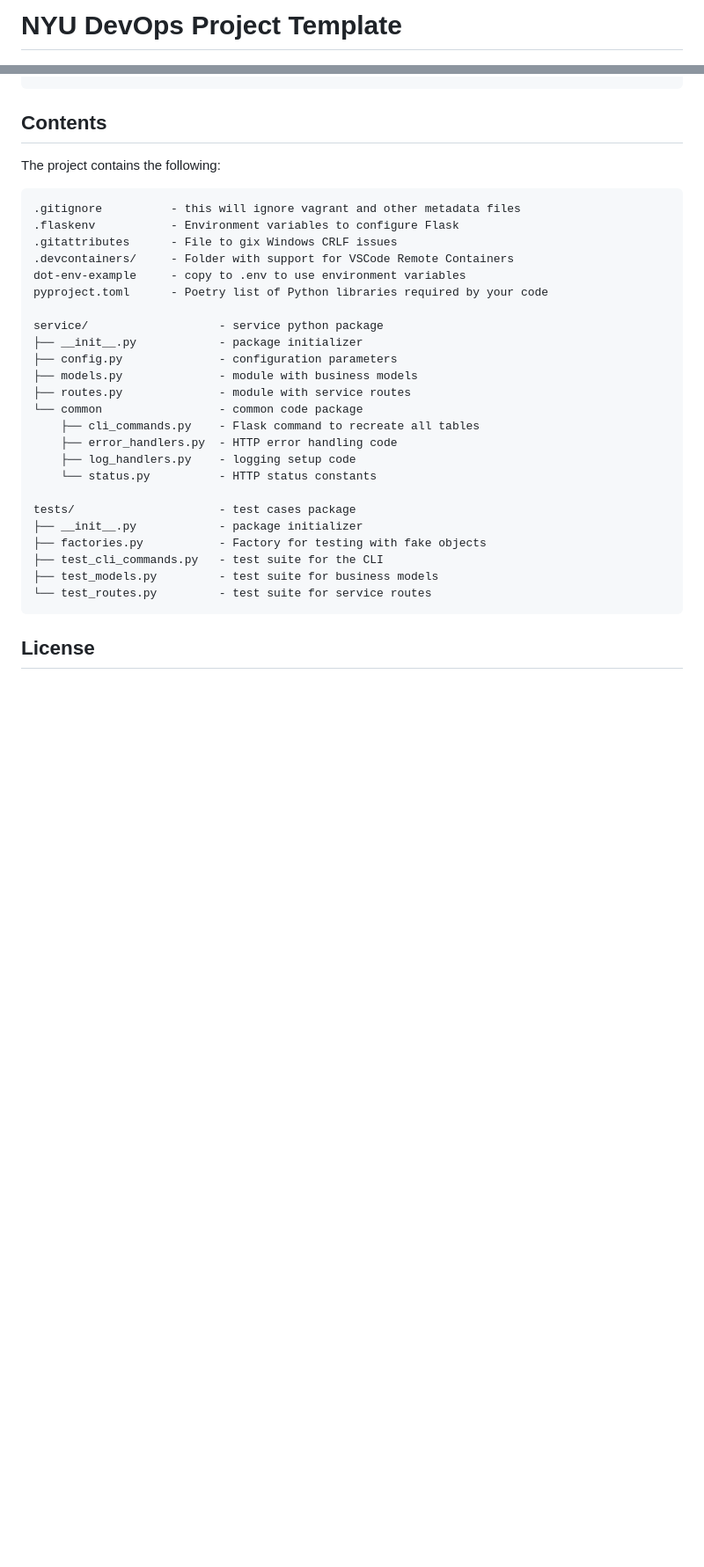
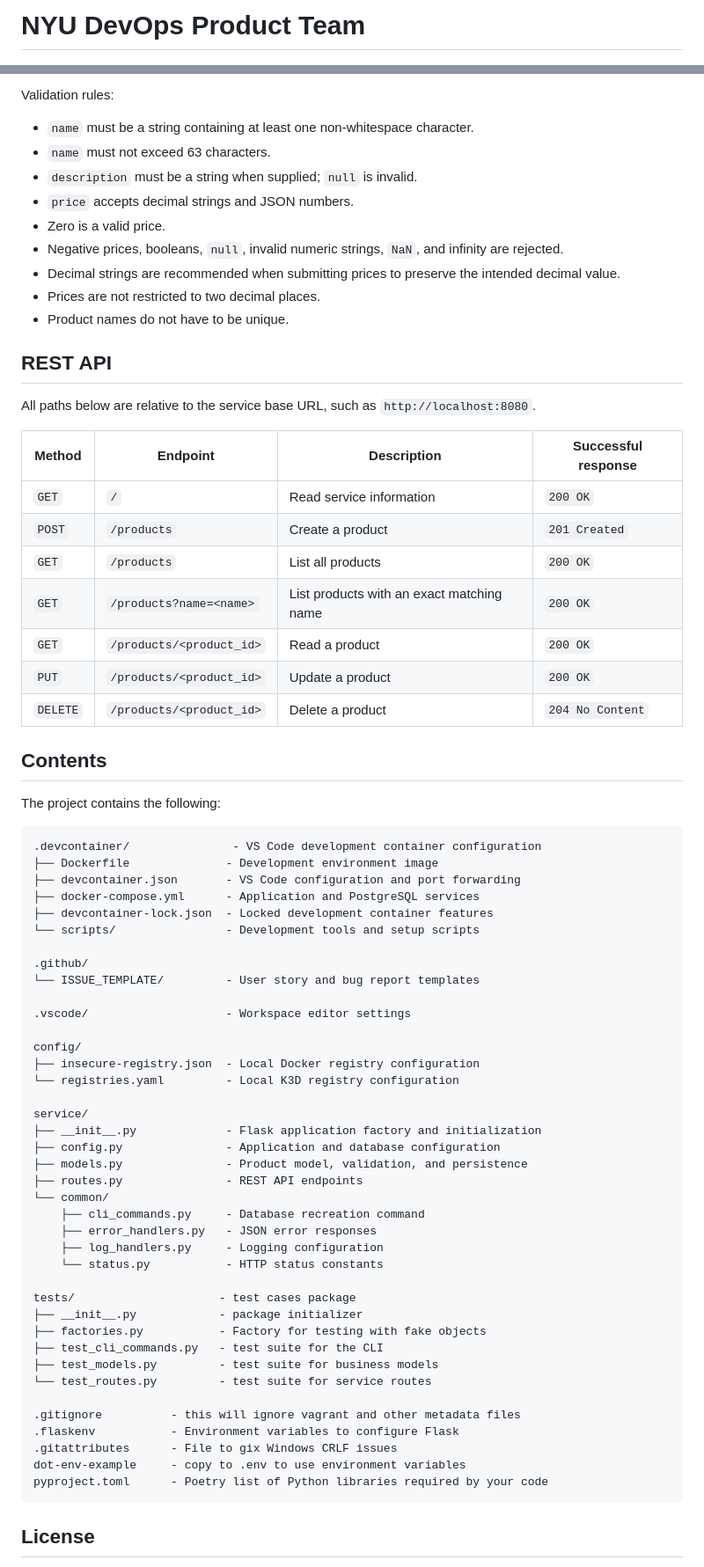
Before and after one commit to CSCI-GA-2820-FA26-001/products, a Markdown page: README.md, 2 parts joined by grey strips. Shown at 88% size. GitHub-like rendering; blank space fills up the shorter version.

Commit message:
docs: update README for products service

````diff
--- a/README.md
+++ b/README.md
@@ -1,2 +1,2 @@
-# NYU DevOps Project Template
+# NYU DevOps Product Team
 
@@ -34,26 +75,60 @@ These should be copied using a bash shell as follows:
+Validation rules:
+
+- `name` must be a string containing at least one non-whitespace character.
+- `name` must not exceed 63 characters.
+- `description` must be a string when supplied; `null` is invalid.
+- `price` accepts decimal strings and JSON numbers.
+- Zero is a valid price.
+- Negative prices, booleans, `null`, invalid numeric strings, `NaN`, and infinity are rejected.
+- Decimal strings are recommended when submitting prices to preserve the intended decimal value.
+- Prices are not restricted to two decimal places.
+- Product names do not have to be unique.
+
+## REST API
+
+All paths below are relative to the service base URL, such as `http://localhost:8080`.
+
+| Method | Endpoint | Description | Successful response |
+| --- | --- | --- | --- |
+| `GET` | `/` | Read service information | `200 OK` |
+| `POST` | `/products` | Create a product | `201 Created` |
+| `GET` | `/products` | List all products | `200 OK` |
+| `GET` | `/products?name=<name>` | List products with an exact matching name | `200 OK` |
+| `GET` | `/products/<product_id>` | Read a product | `200 OK` |
+| `PUT` | `/products/<product_id>` | Update a product | `200 OK` |
+| `DELETE` | `/products/<product_id>` | Delete a product | `204 No Content` |
 
 ## Contents
 
 The project contains the following:
 
 ```text
-.gitignore          - this will ignore vagrant and other metadata files
-.flaskenv           - Environment variables to configure Flask
-.gitattributes      - File to gix Windows CRLF issues
-.devcontainers/     - Folder with support for VSCode Remote Containers
-dot-env-example     - copy to .env to use environment variables
-pyproject.toml      - Poetry list of Python libraries required by your code
+.devcontainer/               - VS Code development container configuration
+├── Dockerfile              - Development environment image
+├── devcontainer.json       - VS Code configuration and port forwarding
+├── docker-compose.yml      - Application and PostgreSQL services
+├── devcontainer-lock.json  - Locked development container features
+└── scripts/                - Development tools and setup scripts
 
-service/                   - service python package
-├── __init__.py            - package initializer
-├── config.py              - configuration parameters
-├── models.py              - module with business models
-├── routes.py              - module with service routes
-└── common                 - common code package
-    ├── cli_commands.py    - Flask command to recreate all tables
-    ├── error_handlers.py  - HTTP error handling code
-    ├── log_handlers.py    - logging setup code
-    └── status.py          - HTTP status constants
+.github/
+└── ISSUE_TEMPLATE/         - User story and bug report templates
+
+.vscode/                    - Workspace editor settings
+
+config/
+├── insecure-registry.json  - Local Docker registry configuration
+└── registries.yaml         - Local K3D registry configuration
+
+service/
+├── __init__.py             - Flask application factory and initialization
+├── config.py               - Application and database configuration
+├── models.py               - Product model, validation, and persistence
+├── routes.py               - REST API endpoints
+└── common/
+    ├── cli_commands.py     - Database recreation command
+    ├── error_handlers.py   - JSON error responses
+    ├── log_handlers.py     - Logging configuration
+    └── status.py           - HTTP status constants
 
 tests/                     - test cases package
 ├── __init__.py            - package initializer
@@ -61,6 +136,12 @@ tests/                     - test cases package
 ├── test_cli_commands.py   - test suite for the CLI
 ├── test_models.py         - test suite for business models
 └── test_routes.py         - test suite for service routes
+
+.gitignore          - this will ignore vagrant and other metadata files
+.flaskenv           - Environment variables to configure Flask
+.gitattributes      - File to gix Windows CRLF issues
+dot-env-example     - copy to .env to use environment variables
+pyproject.toml      - Poetry list of Python libraries required by your code
 ```
 
 ## License
````
Also changed, not shown: other parts of README.md (+58 -17 lines).
